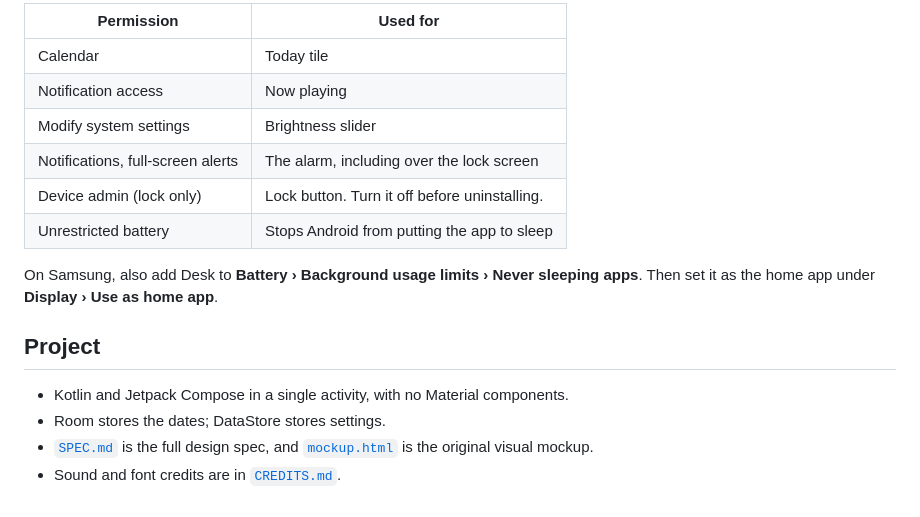
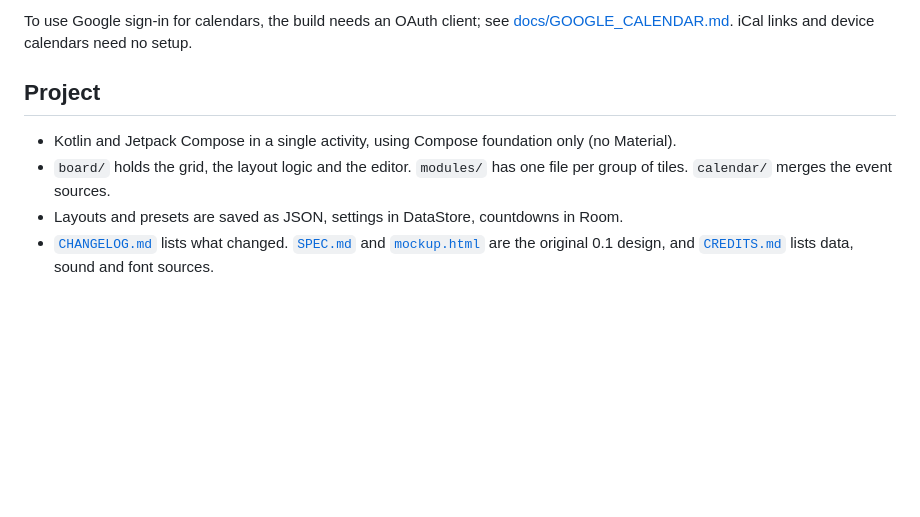
Before and after one commit to jupist/Deskdash, a Markdown page: README.md, the part around one of its changes. Rendered like a GitHub page; blank space fills up the shorter version.

```diff
--- a/README.md
+++ b/README.md
@@ -39,18 +50,9 @@ Open **Settings** on the dashboard. Its **Permissions** section lists each permi
 
-| Permission | Used for |
-|---|---|
-| Calendar | Today tile |
-| Notification access | Now playing |
-| Modify system settings | Brightness slider |
-| Notifications, full-screen alerts | The alarm, including over the lock screen |
-| Device admin (lock only) | Lock button. Turn it off before uninstalling. |
-| Unrestricted battery | Stops Android from putting the app to sleep |
-
-On Samsung, also add Desk to **Battery › Background usage limits › Never sleeping apps**. Then set it as the home app under **Display › Use as home app**.
+To use Google sign-in for calendars, the build needs an OAuth client; see [docs/GOOGLE_CALENDAR.md](docs/GOOGLE_CALENDAR.md). iCal links and device calendars need no setup.
 
 ## Project
 
-- Kotlin and Jetpack Compose in a single activity, with no Material components.
-- Room stores the dates; DataStore stores settings.
-- [`SPEC.md`](SPEC.md) is the full design spec, and [`mockup.html`](mockup.html) is the original visual mockup.
-- Sound and font credits are in [`CREDITS.md`](CREDITS.md).
+- Kotlin and Jetpack Compose in a single activity, using Compose foundation only (no Material).
+- `board/` holds the grid, the layout logic and the editor. `modules/` has one file per group of tiles. `calendar/` merges the event sources.
+- Layouts and presets are saved as JSON, settings in DataStore, countdowns in Room.
+- [`CHANGELOG.md`](CHANGELOG.md) lists what changed. [`SPEC.md`](SPEC.md) and [`mockup.html`](mockup.html) are the original 0.1 design, and [`CREDITS.md`](CREDITS.md) lists data, sound and font sources.
```
Also changed, not shown: other parts of README.md (+30 -19 lines), CHANGELOG.md (added, +32 -0 lines), CREDITS.md (+5 -1 lines), SPEC.md (+2 -0 lines), docs/GOOGLE_CALENDAR.md (added, +24 -0 lines), docs/apps.png (deleted), docs/dashboard.png, docs/edit.png (added), docs/settings.png, 5 other files.
